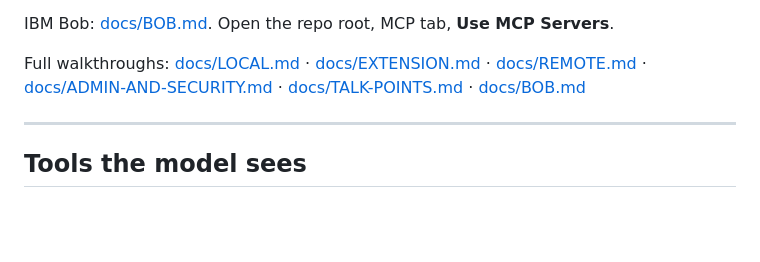
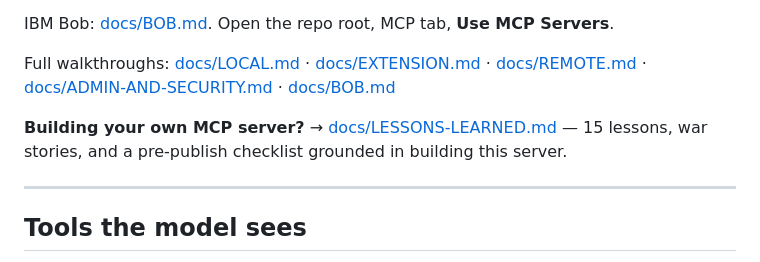
Before and after one commit to markusvankempen/mcp-ticket-demo, a Markdown page: README.md, the part around the change. Rendered like a GitHub page; blank space fills up the shorter version.

```diff
--- a/README.md
+++ b/README.md
@@ -106,7 +106,9 @@ Load the extension (build with `npm run package` in `extension/`, or F5 in the E
 
 IBM Bob: [docs/BOB.md](docs/BOB.md). Open the repo root, MCP tab, **Use MCP Servers**.
 
-Full walkthroughs: [docs/LOCAL.md](docs/LOCAL.md) · [docs/EXTENSION.md](docs/EXTENSION.md) · [docs/REMOTE.md](docs/REMOTE.md) · [docs/ADMIN-AND-SECURITY.md](docs/ADMIN-AND-SECURITY.md) · [docs/TALK-POINTS.md](docs/TALK-POINTS.md) · [docs/BOB.md](docs/BOB.md)
+Full walkthroughs: [docs/LOCAL.md](docs/LOCAL.md) · [docs/EXTENSION.md](docs/EXTENSION.md) · [docs/REMOTE.md](docs/REMOTE.md) · [docs/ADMIN-AND-SECURITY.md](docs/ADMIN-AND-SECURITY.md) · [docs/BOB.md](docs/BOB.md)
+
+**Building your own MCP server?** → [docs/LESSONS-LEARNED.md](docs/LESSONS-LEARNED.md) — 15 lessons, war stories, and a pre-publish checklist grounded in building this server.
 
 ---
 
```
Also changed, not shown: docs/LESSONS-LEARNED.md (added, +559 -0 lines).
